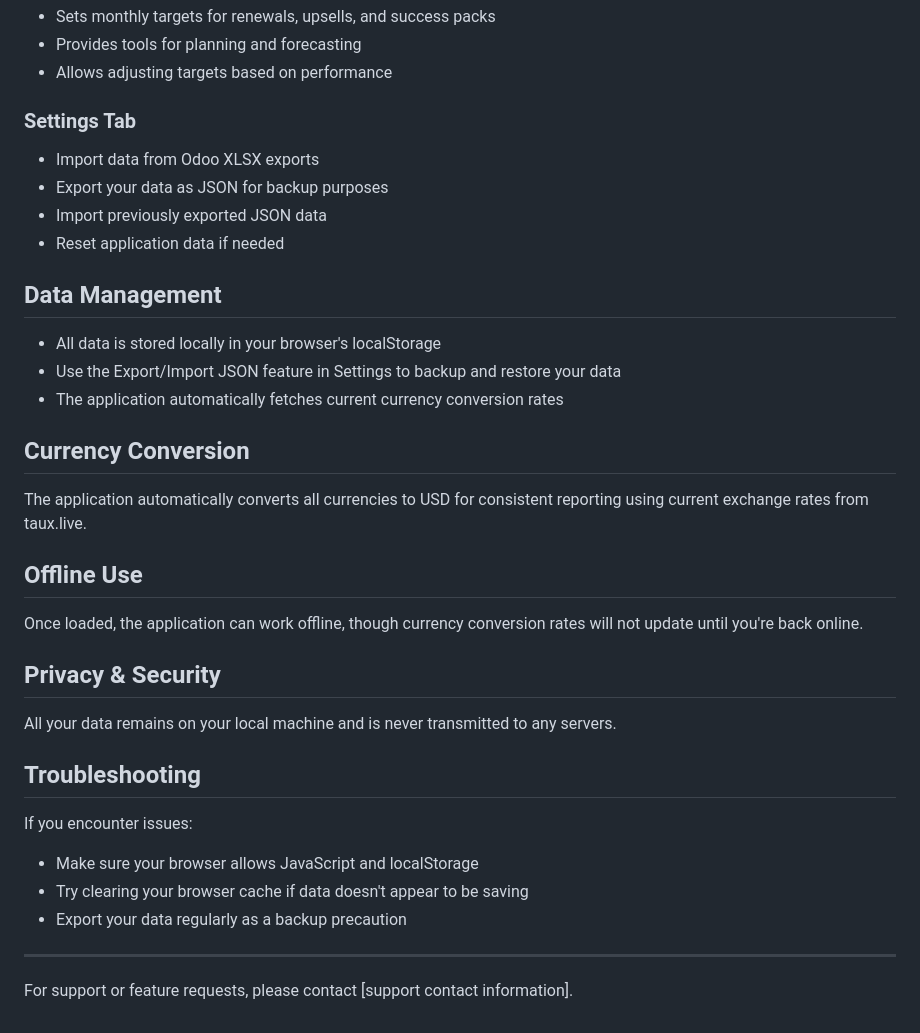
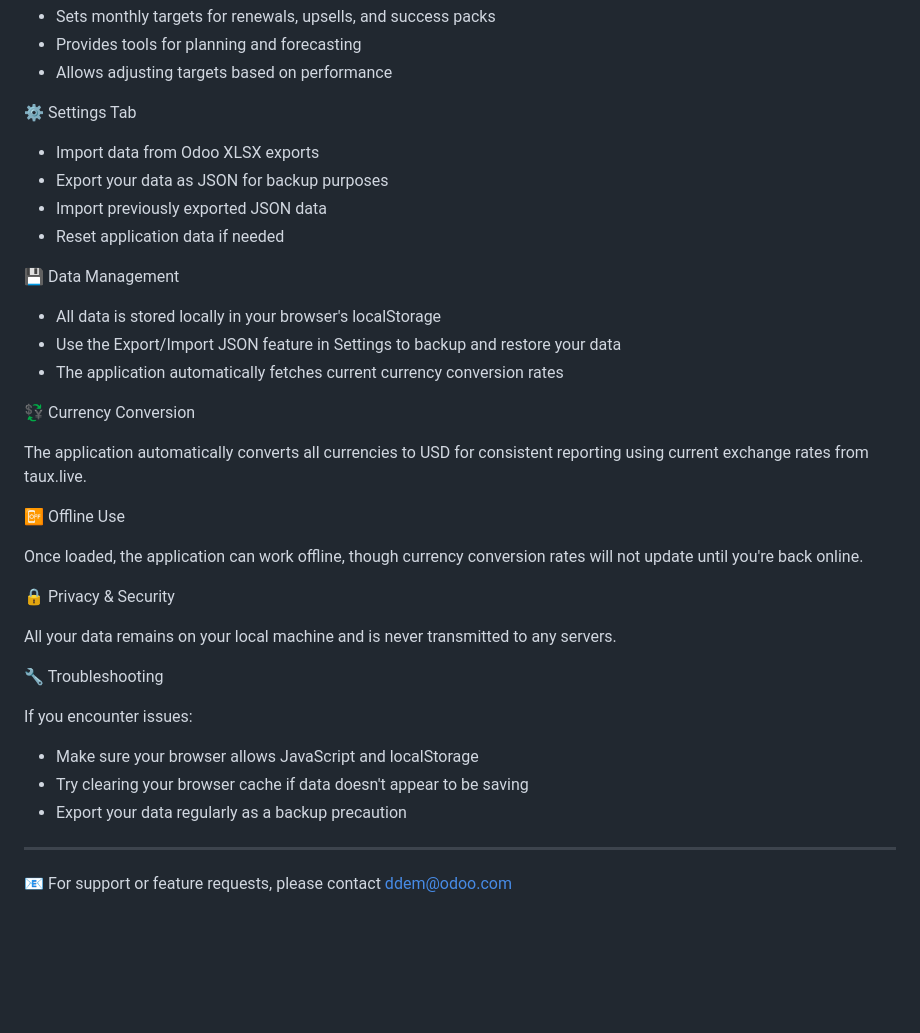
Before and after one commit to onlybets/odoo-ddem-forecast-app-v3, a Markdown page: README.md, the part around one of its changes. Rendered like a GitHub page; blank space fills up the shorter version.

```diff
--- a/README.md
+++ b/README.md
@@ -76,32 +76,32 @@ The application is organized into several tabs, each with specific functionality
 - Provides tools for planning and forecasting
 - Allows adjusting targets based on performance
 
-### Settings Tab
+⚙️ Settings Tab
 
 - Import data from Odoo XLSX exports
 - Export your data as JSON for backup purposes
 - Import previously exported JSON data
 - Reset application data if needed
 
-## Data Management
+💾 Data Management
 
 - All data is stored locally in your browser's localStorage
 - Use the Export/Import JSON feature in Settings to backup and restore your data
 - The application automatically fetches current currency conversion rates
 
-## Currency Conversion
+💱 Currency Conversion
 
 The application automatically converts all currencies to USD for consistent reporting using current exchange rates from taux.live.
 
-## Offline Use
+📴 Offline Use
 
 Once loaded, the application can work offline, though currency conversion rates will not update until you're back online.
 
-## Privacy & Security
+🔒 Privacy & Security
 
 All your data remains on your local machine and is never transmitted to any servers.
 
-## Troubleshooting
+🔧 Troubleshooting
 
 If you encounter issues:
 - Make sure your browser allows JavaScript and localStorage
@@ -110,4 +110,4 @@ If you encounter issues:
 
 ---
 
-For support or feature requests, please contact [support contact information].
+📧 For support or feature requests, please contact ddem@odoo.com
```
Also changed, not shown: other parts of README.md (+19 -19 lines).
